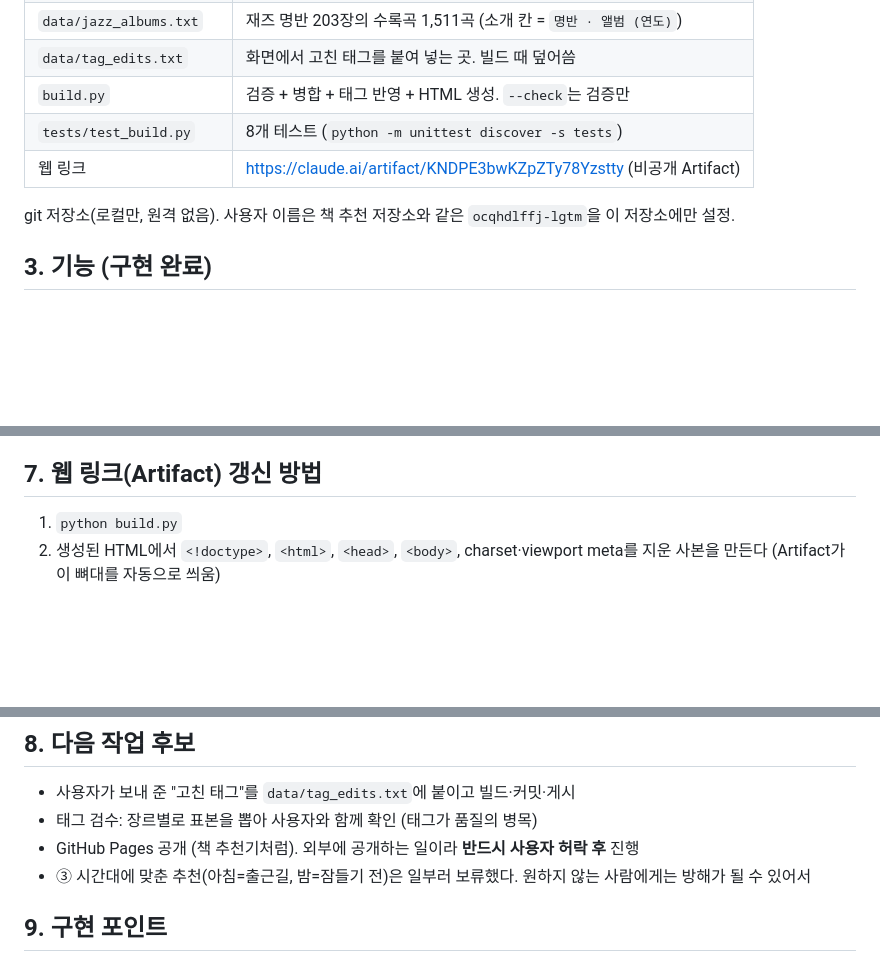
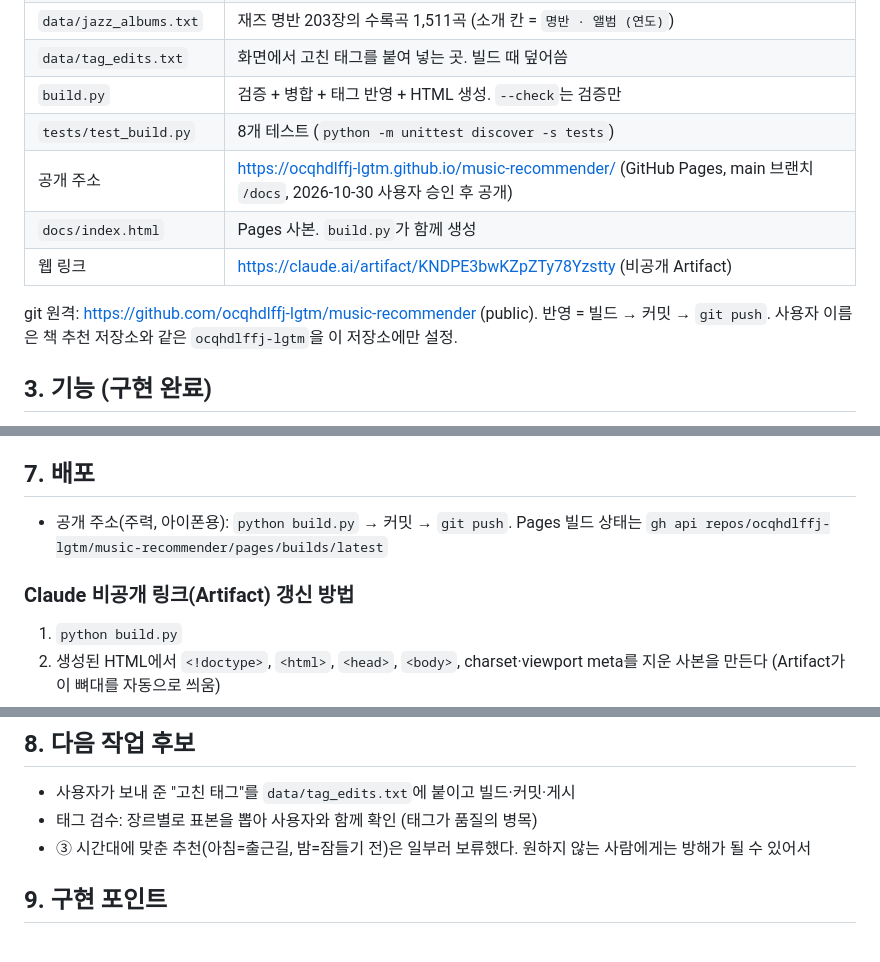
Before and after one commit to ocqhdlffj-lgtm/music-recommender, a Markdown page: 음악추천기-인수인계.md, 3 parts joined by grey strips. GitHub-like rendering; blank space fills up the shorter version.

```diff
--- a/음악추천기-인수인계.md
+++ b/음악추천기-인수인계.md
@@ -16,9 +16,11 @@
 | `data/tag_edits.txt` | 화면에서 고친 태그를 붙여 넣는 곳. 빌드 때 덮어씀 |
 | `build.py` | 검증 + 병합 + 태그 반영 + HTML 생성. `--check`는 검증만 |
 | `tests/test_build.py` | 8개 테스트 (`python -m unittest discover -s tests`) |
+| 공개 주소 | https://ocqhdlffj-lgtm.github.io/music-recommender/ (GitHub Pages, main 브랜치 `/docs`, 2026-10-30 사용자 승인 후 공개) |
+| `docs/index.html` | Pages 사본. `build.py`가 함께 생성 |
 | 웹 링크 | https://claude.ai/artifact/KNDPE3bwKZpZTy78Yzstty (비공개 Artifact) |
 
-git 저장소(로컬만, 원격 없음). 사용자 이름은 책 추천 저장소와 같은 `ocqhdlffj-lgtm`을 이 저장소에만 설정.
+git 원격: https://github.com/ocqhdlffj-lgtm/music-recommender (public). 반영 = 빌드 → 커밋 → `git push`. 사용자 이름은 책 추천 저장소와 같은 `ocqhdlffj-lgtm`을 이 저장소에만 설정.
 
 ## 3. 기능 (구현 완료)
 1. 필터: 기분·상황·장르·시대·목록(직접 고른 곡/한국 차트 1위곡/빌보드). 같은 줄 OR, 줄끼리 AND
@@ -65,7 +67,10 @@ localStorage 키: `music.favs`, `music.edits`, `music.birth`, `music.age`, `musi
 - 즐겨찾기·고친 태그·태어난 해는 브라우저마다 따로 저장된다
 - 이 앱의 미리보기 창은 로컬 파일(file://)의 스크립트를 실행하지 않는다. 확인은 `.claude/launch.json`의 `music-recommender`(파이썬 http.server, 포트 8791)로 한다. 고친 직후에는 캐시 때문에 `?v=2`처럼 주소를 바꿔야 새 파일이 보일 때가 있다
 
-## 7. 웹 링크(Artifact) 갱신 방법
+## 7. 배포
+- 공개 주소(주력, 아이폰용): `python build.py` → 커밋 → `git push`. Pages 빌드 상태는 `gh api repos/ocqhdlffj-lgtm/music-recommender/pages/builds/latest`
+
+### Claude 비공개 링크(Artifact) 갱신 방법
 1. `python build.py`
 2. 생성된 HTML에서 `<!doctype>`, `<html>`, `<head>`, `<body>`, charset·viewport meta를 지운 사본을 만든다 (Artifact가 이 뼈대를 자동으로 씌움)
 3. 같은 URL로 다시 게시한다 (다른 세션에서는 URL을 넘겨 갱신)
@@ -79,7 +84,6 @@ localStorage 키: `music.favs`, `music.edits`, `music.birth`, `music.age`, `musi
 ## 8. 다음 작업 후보
 - 사용자가 보내 준 "고친 태그"를 `data/tag_edits.txt`에 붙이고 빌드·커밋·게시
 - 태그 검수: 장르별로 표본을 뽑아 사용자와 함께 확인 (태그가 품질의 병목)
-- GitHub Pages 공개 (책 추천기처럼). 외부에 공개하는 일이라 **반드시 사용자 허락 후** 진행
 - ③ 시간대에 맞춘 추천(아침=출근길, 밤=잠들기 전)은 일부러 보류했다. 원하지 않는 사람에게는 방해가 될 수 있어서
 
 ## 9. 구현 포인트
```
Also changed, not shown: README.md (+6 -2 lines).
